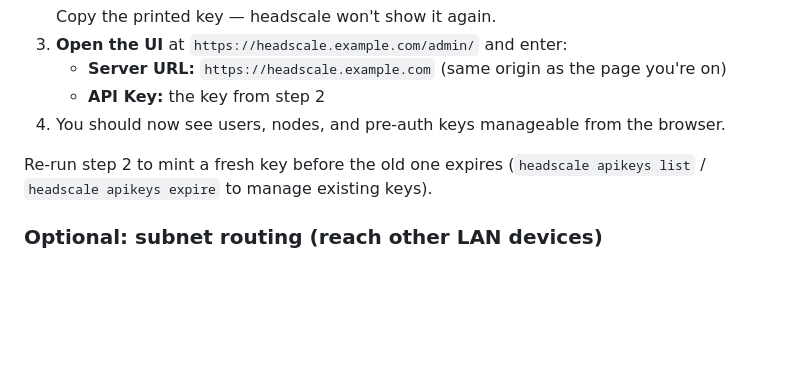
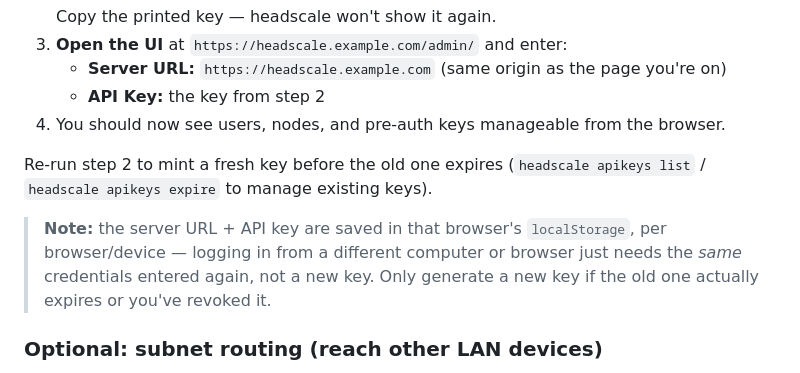
Before and after one commit to nickyeoman/docker-compose-cookbooks, a Markdown page: headscale_dev/README.md, the part around the change. Drawn GitHub-style; blank space fills up the shorter version.

Commit message:
headscale: note that admin UI credentials are per-browser, not per-key
Co-Authored-By: Claude Sonnet 5 <noreply@anthropic.com>

```diff
--- a/headscale_dev/README.md
+++ b/headscale_dev/README.md
@@ -174,6 +174,8 @@ The stack already runs `headscale-ui` (goodieshq/headscale-admin) alongside `hea
 
 Re-run step 2 to mint a fresh key before the old one expires (`headscale apikeys list` / `headscale apikeys expire` to manage existing keys).
 
+> **Note:** the server URL + API key are saved in that browser's `localStorage`, per browser/device — logging in from a different computer or browser just needs the *same* credentials entered again, not a new key. Only generate a new key if the old one actually expires or you've revoked it.
+
 ### Optional: subnet routing (reach other LAN devices)
 
 If you want your tailnet devices to reach *everything* on the LAN (not just the LAN node), advertise the subnet from the LAN node:
```
